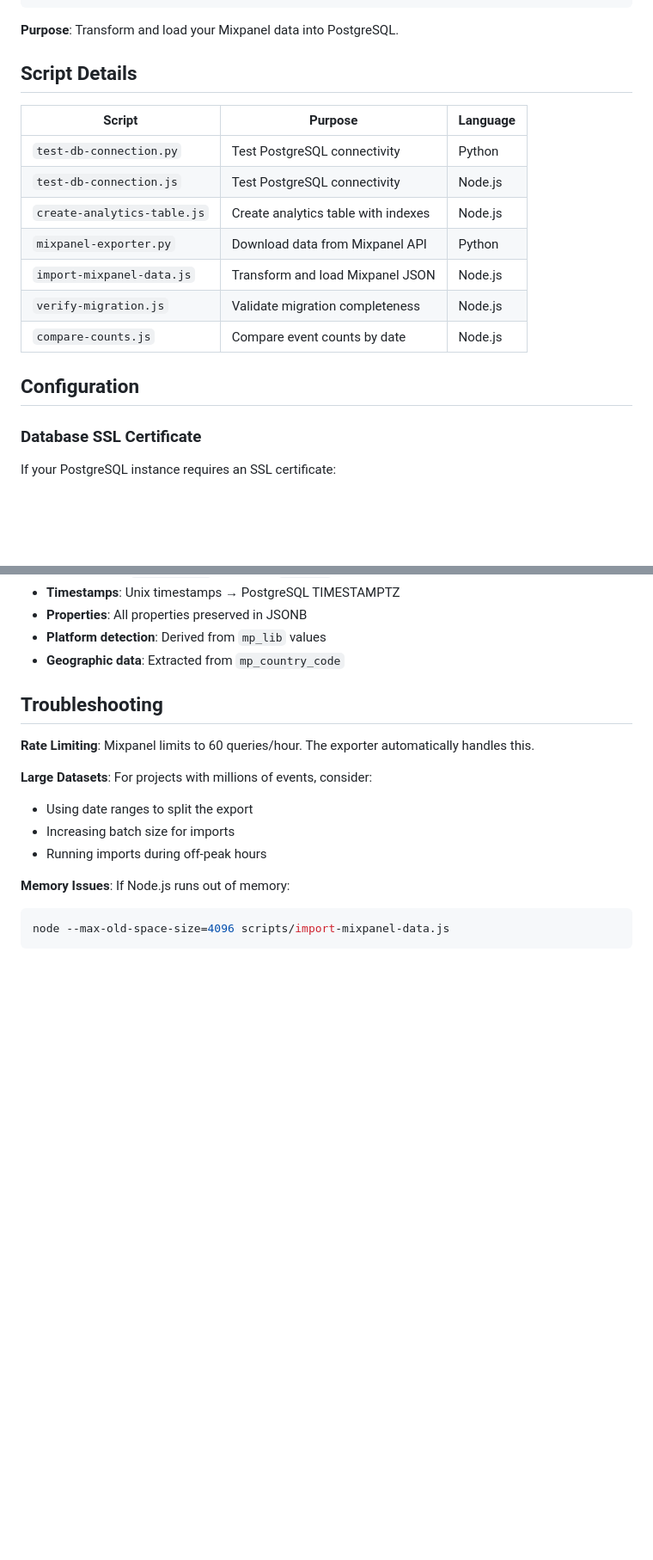
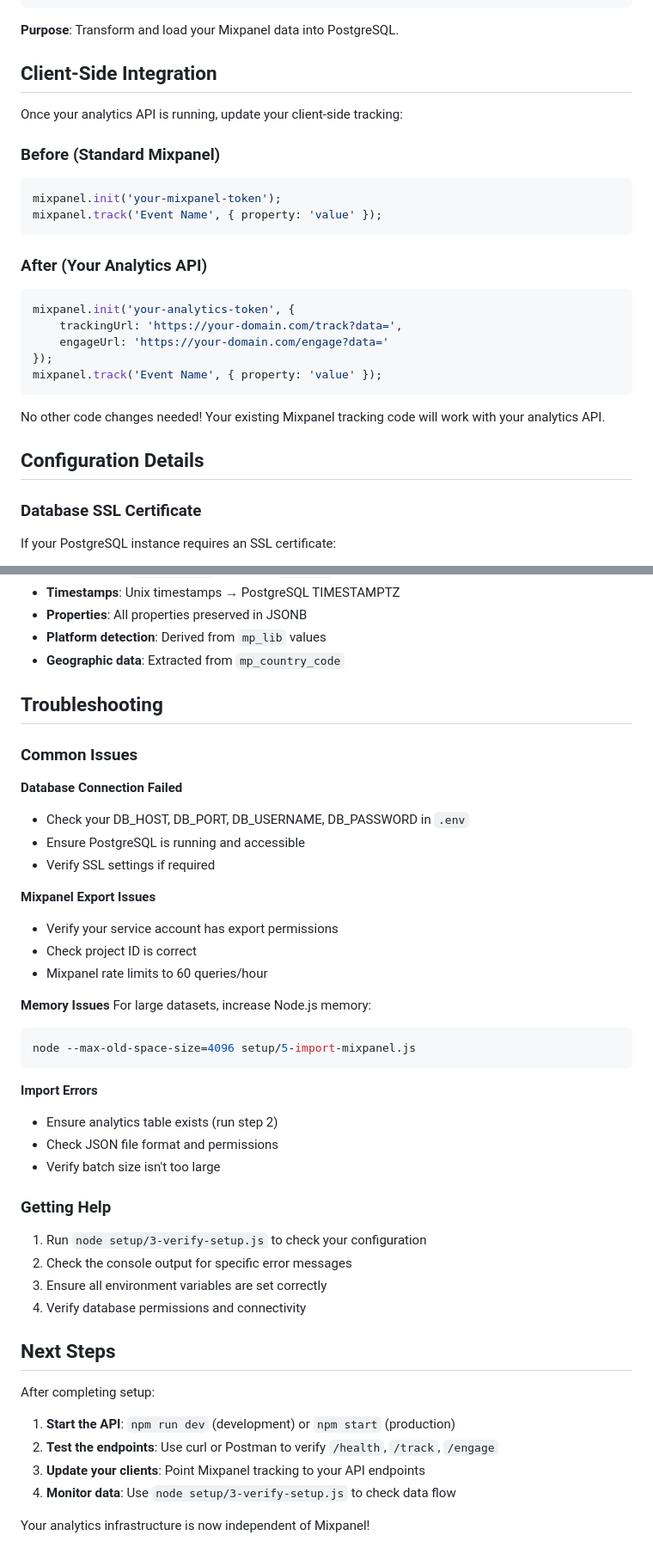
Before and after one commit to trainerday/analytics-api, a Markdown page: setup/README.md, 2 parts joined by grey strips. Shown at 86% size. Rendered like a GitHub page; blank space fills up the shorter version.

````diff
--- a/setup/README.md
+++ b/setup/README.md
@@ -60,19 +69,28 @@ node 5-import-mixpanel.js --batch-size 1000 --input-dir ./mixpanel_data
 ```
 **Purpose**: Transform and load your Mixpanel data into PostgreSQL.
 
-## Script Details
+## Client-Side Integration
 
-| Script | Purpose | Language |
-|--------|---------|----------|
-| `test-db-connection.py` | Test PostgreSQL connectivity | Python |
-| `test-db-connection.js` | Test PostgreSQL connectivity | Node.js |
-| `create-analytics-table.js` | Create analytics table with indexes | Node.js |
-| `mixpanel-exporter.py` | Download data from Mixpanel API | Python |
-| `import-mixpanel-data.js` | Transform and load Mixpanel JSON | Node.js |
-| `verify-migration.js` | Validate migration completeness | Node.js |
-| `compare-counts.js` | Compare event counts by date | Node.js |
+Once your analytics API is running, update your client-side tracking:
 
-## Configuration
+### Before (Standard Mixpanel)
+```javascript
+mixpanel.init('your-mixpanel-token');
+mixpanel.track('Event Name', { property: 'value' });
+```
+
+### After (Your Analytics API)
+```javascript
+mixpanel.init('your-analytics-token', {
+    trackingUrl: 'https://your-domain.com/track?data=',
+    engageUrl: 'https://your-domain.com/engage?data='
+});
+mixpanel.track('Event Name', { property: 'value' });
+```
+
+No other code changes needed! Your existing Mixpanel tracking code will work with your analytics API.
+
+## Configuration Details
 
 ### Database SSL Certificate
 
@@ -110,14 +128,43 @@ The migration preserves all your Mixpanel data while optimizing the structure:
 
 ## Troubleshooting
 
-**Rate Limiting**: Mixpanel limits to 60 queries/hour. The exporter automatically handles this.
+### Common Issues
 
-**Large Datasets**: For projects with millions of events, consider:
-- Using date ranges to split the export
-- Increasing batch size for imports
-- Running imports during off-peak hours
+**Database Connection Failed**
+- Check your DB_HOST, DB_PORT, DB_USERNAME, DB_PASSWORD in `.env`
+- Ensure PostgreSQL is running and accessible
+- Verify SSL settings if required
 
-**Memory Issues**: If Node.js runs out of memory:
+**Mixpanel Export Issues**
+- Verify your service account has export permissions
+- Check project ID is correct
+- Mixpanel rate limits to 60 queries/hour
+
+**Memory Issues**
+For large datasets, increase Node.js memory:
 ```bash
-node --max-old-space-size=4096 scripts/import-mixpanel-data.js
+node --max-old-space-size=4096 setup/5-import-mixpanel.js
 ```
+
+**Import Errors**
+- Ensure analytics table exists (run step 2)
+- Check JSON file format and permissions
+- Verify batch size isn't too large
+
+### Getting Help
+
+1. Run `node setup/3-verify-setup.js` to check your configuration
+2. Check the console output for specific error messages
+3. Ensure all environment variables are set correctly
+4. Verify database permissions and connectivity
+
+## Next Steps
+
+After completing setup:
+
+1. **Start the API**: `npm run dev` (development) or `npm start` (production)
+2. **Test the endpoints**: Use curl or Postman to verify `/health`, `/track`, `/engage`
+3. **Update your clients**: Point Mixpanel tracking to your API endpoints
+4. **Monitor data**: Use `node setup/3-verify-setup.js` to check data flow
+
+Your analytics infrastructure is now independent of Mixpanel!
````
Also changed, not shown: other parts of setup/README.md (+11 -2 lines), README.md (+12 -69 lines).
